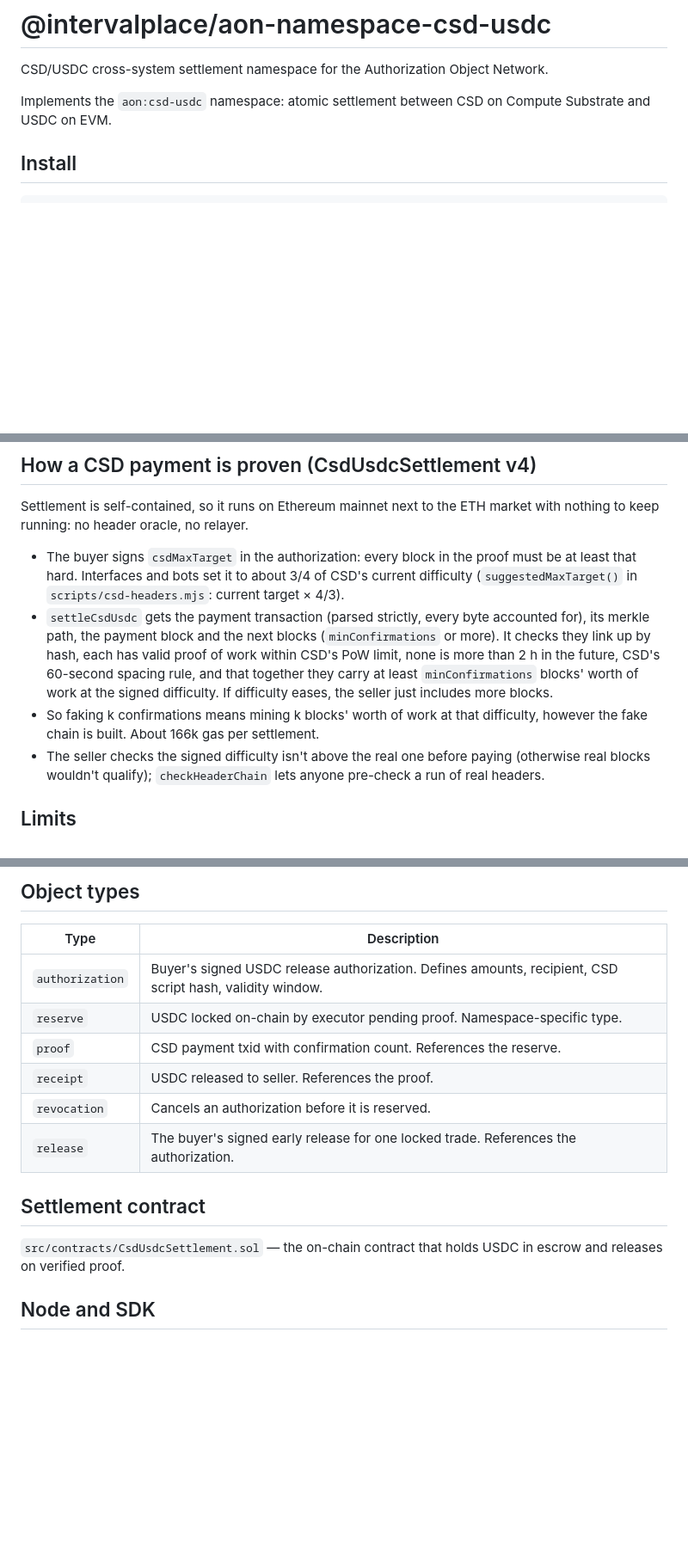
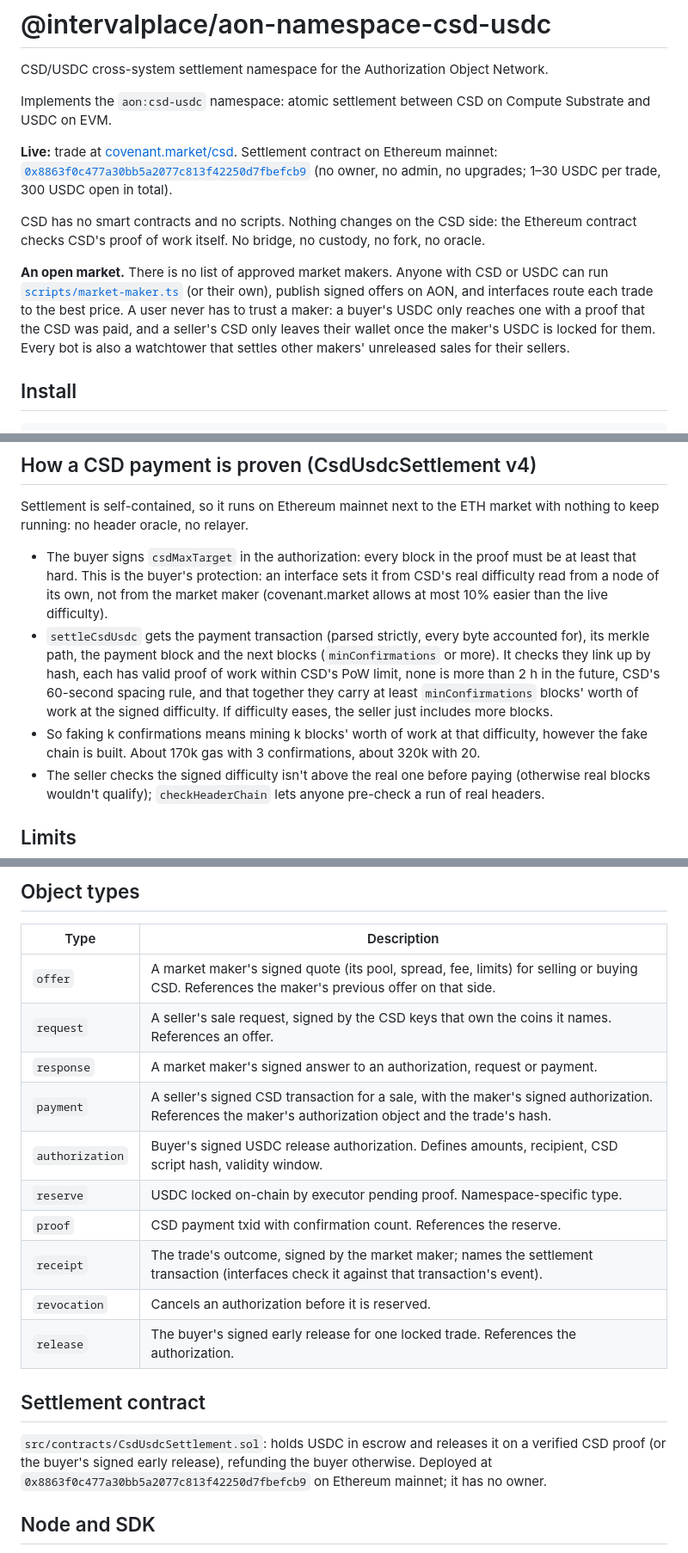
Before and after one commit to intervalplace/aon-namespace-csd-usdc, a Markdown page: README.md, 3 parts joined by grey strips. Shown at 86% size. Rendered like a GitHub page; blank space fills up the shorter version.

Commit message:
README: live contract, open market, trading on AON, watchtower, object types, measured gas

```diff
--- a/README.md
+++ b/README.md
@@ -3,6 +3,22 @@
 CSD/USDC cross-system settlement namespace for the Authorization Object Network.
 
 Implements the `aon:csd-usdc` namespace: atomic settlement between CSD on Compute Substrate and USDC on EVM.
+
+**Live:** trade at [covenant.market/csd](https://covenant.market/csd). Settlement contract on Ethereum mainnet:
+[`0x8863f0c477a30bb5a2077c813f42250d7fbefcb9`](https://etherscan.io/address/0x8863f0c477a30bb5a2077c813f42250d7fbefcb9)
+(no owner, no admin, no upgrades; 1–30 USDC per trade, 300 USDC open in total).
+
+CSD has no smart contracts and no scripts. Nothing changes on the CSD side: the
+Ethereum contract checks CSD's proof of work itself. No bridge, no custody, no
+fork, no oracle.
+
+**An open market.** There is no list of approved market makers. Anyone with
+CSD or USDC can run [`scripts/market-maker.ts`](docs/market-maker.md#run-your-own)
+(or their own), publish signed offers on AON, and interfaces route each trade to
+the best price. A user never has to trust a maker: a buyer's USDC only reaches
+one with a proof that the CSD was paid, and a seller's CSD only leaves their
+wallet once the maker's USDC is locked for them. Every bot is also a watchtower
+that settles other makers' unreleased sales for their sellers.
 
 ## Install
 
@@ -116,9 +140,10 @@ Settlement is self-contained, so it runs on Ethereum mainnet next to the
 ETH market with nothing to keep running: no header oracle, no relayer.
 
 - The buyer signs `csdMaxTarget` in the authorization: every block in the
-  proof must be at least that hard. Interfaces and bots set it to about 3/4
-  of CSD's current difficulty (`suggestedMaxTarget()` in
-  `scripts/csd-headers.mjs`: current target × 4/3).
+  proof must be at least that hard. This is the buyer's protection: an
+  interface sets it from CSD's real difficulty read from a node of its own,
+  not from the market maker (covenant.market allows at most 10% easier than
+  the live difficulty).
 - `settleCsdUsdc` gets the payment transaction (parsed strictly, every byte
   accounted for), its merkle path, the payment block and the next blocks
   (`minConfirmations` or more). It checks they link up by hash, each has
@@ -127,7 +152,8 @@ ETH market with nothing to keep running: no header oracle, no relayer.
   least `minConfirmations` blocks' worth of work at the signed difficulty.
   If difficulty eases, the seller just includes more blocks.
 - So faking k confirmations means mining k blocks' worth of work at that
-  difficulty, however the fake chain is built. About 166k gas per settlement.
+  difficulty, however the fake chain is built. About 170k gas with 3
+  confirmations, about 320k with 20.
 - The seller checks the signed difficulty isn't above the real one before
   paying (otherwise real blocks wouldn't qualify); `checkHeaderChain` lets
   anyone pre-check a run of real headers.
@@ -208,16 +234,20 @@ import {
 
 | Type | Description |
 |---|---|
+| `offer` | A market maker's signed quote (its pool, spread, fee, limits) for selling or buying CSD. References the maker's previous offer on that side. |
+| `request` | A seller's sale request, signed by the CSD keys that own the coins it names. References an offer. |
+| `response` | A market maker's signed answer to an authorization, request or payment. |
+| `payment` | A seller's signed CSD transaction for a sale, with the maker's signed authorization. References the maker's authorization object and the trade's hash. |
 | `authorization` | Buyer's signed USDC release authorization. Defines amounts, recipient, CSD script hash, validity window. |
 | `reserve` | USDC locked on-chain by executor pending proof. Namespace-specific type. |
 | `proof` | CSD payment txid with confirmation count. References the reserve. |
-| `receipt` | USDC released to seller. References the proof. |
+| `receipt` | The trade's outcome, signed by the market maker; names the settlement transaction (interfaces check it against that transaction's event). |
 | `revocation` | Cancels an authorization before it is reserved. |
 | `release` | The buyer's signed early release for one locked trade. References the authorization. |
 
 ## Settlement contract
 
-`src/contracts/CsdUsdcSettlement.sol` — the on-chain contract that holds USDC in escrow and releases on verified proof.
+`src/contracts/CsdUsdcSettlement.sol`: holds USDC in escrow and releases it on a verified CSD proof (or the buyer's signed early release), refunding the buyer otherwise. Deployed at `0x8863f0c477a30bb5a2077c813f42250d7fbefcb9` on Ethereum mainnet; it has no owner.
 
 ## Node and SDK
 
```
Also changed, not shown: other parts of README.md (+8 -0 lines).
